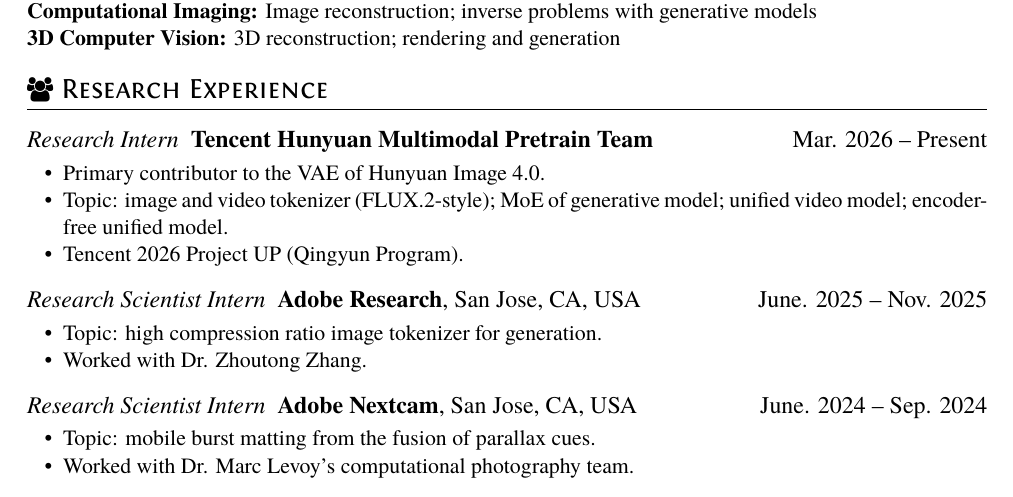
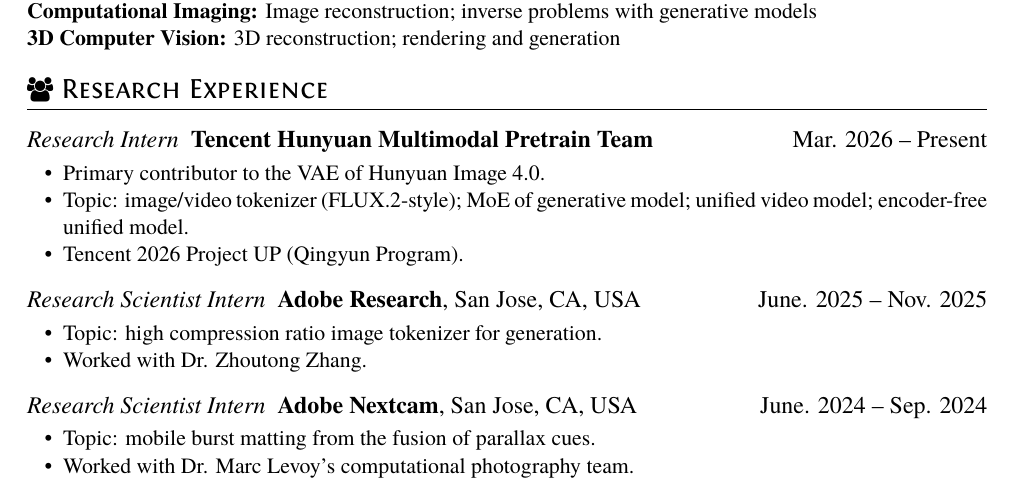
Before and after one commit to caixin98/caixin98.github.io, a LaTeX CV (uploads/cv.tex): part of page 1 of 3, cut so that both start at the same text. The pictures show the PDF file uploads/Cai_Xin_CV.pdf that the author committed with the source.

Commit message:
Tighten Tencent topic line to fit two pages.
Co-authored-by: Cursor <cursoragent@cursor.com>

```diff
--- a/uploads/cv.tex
+++ b/uploads/cv.tex
@@ -34,7 +34,7 @@
 \datedsubsection{\textit{Research Intern  }   \textbf{Tencent Hunyuan Multimodal Pretrain Team}}{Mar. 2026 -- Present}
 \begin{itemize}
 \item Primary contributor to the VAE of Hunyuan Image 4.0.
-\item Topic: image and video tokenizer (FLUX.2-style); MoE of generative model; unified video model; encoder-free unified model.
+\item Topic: image/video tokenizer (FLUX.2-style); MoE of generative model; unified video model; encoder-free unified model.
 \item Tencent 2026 Project UP (Qingyun Program).
 \end{itemize}
 
```
Also changed, not shown: uploads/Cai_Xin_CV.pdf.
